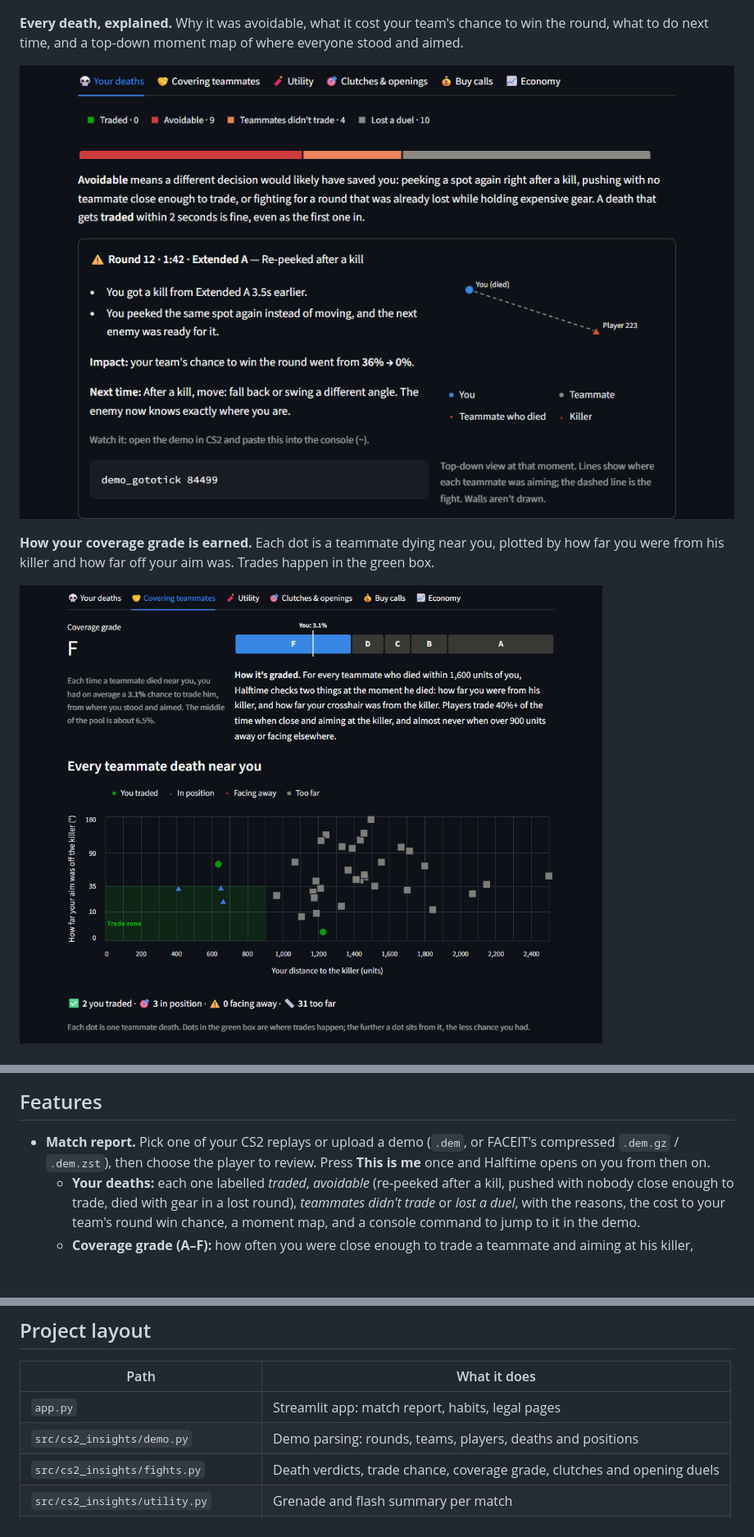
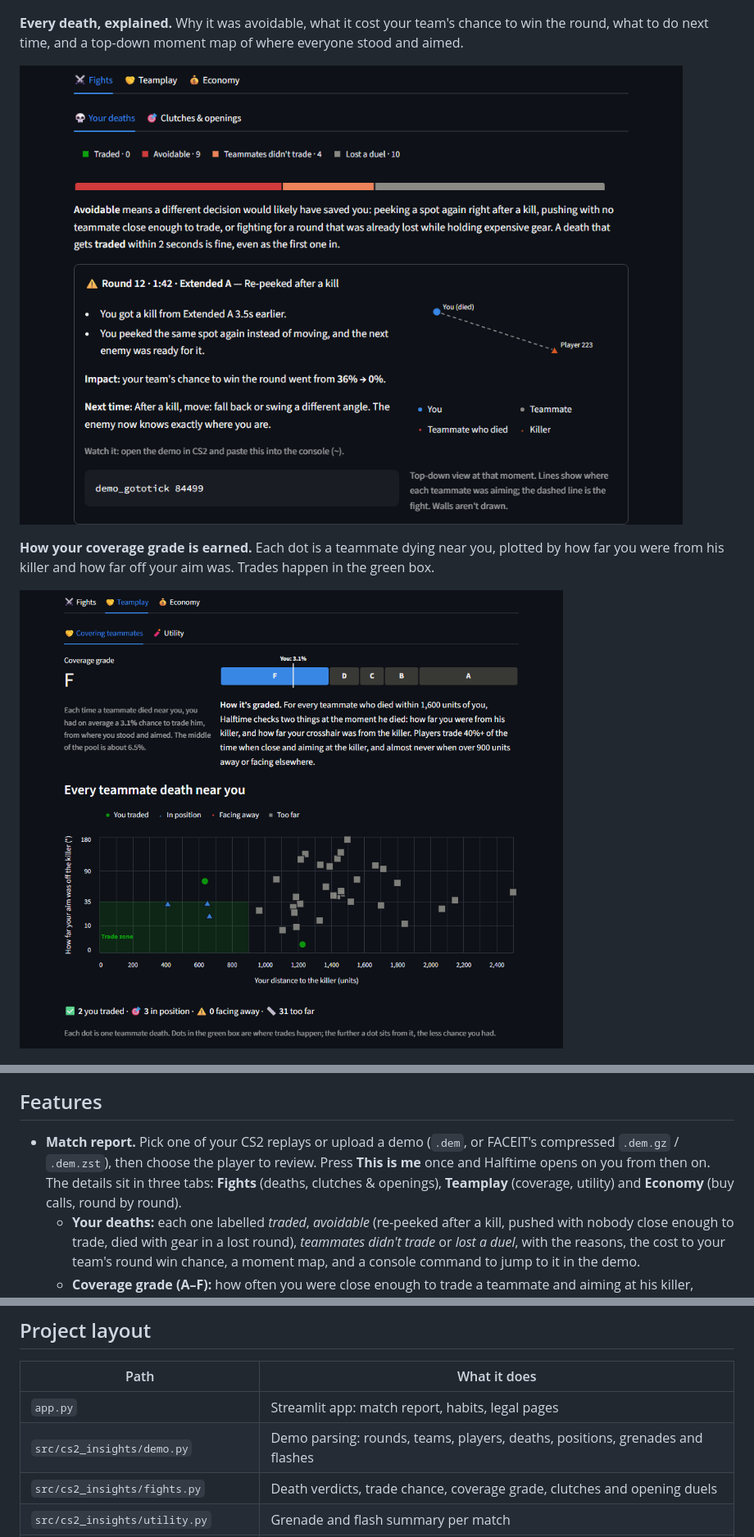
Before and after one commit to akangbang/cs2-insights, a Markdown page: README.md, 3 parts joined by grey strips. Shown at 82% size. GitHub-like rendering; pictures changed too: docs/screenshots/coverage.png, docs/screenshots/deaths.png; blank space fills up the shorter version.

```diff
--- a/README.md
+++ b/README.md
@@ -38,7 +38,7 @@ Real output from real matches. Player names are replaced with stand-ins.
 ![Opening duels by callout](docs/screenshots/openings.png)
 
 ## Features
-- **Match report.** Pick one of your CS2 replays or upload a demo (`.dem`, or FACEIT's compressed `.dem.gz` / `.dem.zst`), then choose the player to review. Press **This is me** once and Halftime opens on you from then on.
+- **Match report.** Pick one of your CS2 replays or upload a demo (`.dem`, or FACEIT's compressed `.dem.gz` / `.dem.zst`), then choose the player to review. Press **This is me** once and Halftime opens on you from then on. The details sit in three tabs: **Fights** (deaths, clutches & openings), **Teamplay** (coverage, utility) and **Economy** (buy calls, round by round).
   - **Your deaths:** each one labelled *traded*, *avoidable* (re-peeked after a kill, pushed with nobody close enough to trade, died with gear in a lost round), *teammates didn't trade* or *lost a duel*, with the reasons, the cost to your team's round win chance, a moment map, and a console command to jump to it in the demo.
   - **Coverage grade (A–F):** how often you were close enough to trade a teammate and aiming at his killer, graded against every player in the pool, with moments to repeat and to fix.
   - **Utility:** grenades thrown, enemies flashed per flash, teammates flashed, grenade damage, and deaths with unused grenades, against the match average.
@@ -95,7 +95,7 @@ python -m cs2_insights.link add https://steamcommunity.com/id/<name> CSGO-xxxxx-
 | Path | What it does |
 |---|---|
 | `app.py` | Streamlit app: match report, habits, legal pages |
-| `src/cs2_insights/demo.py` | Demo parsing: rounds, teams, players, deaths and positions |
+| `src/cs2_insights/demo.py` | Demo parsing: rounds, teams, players, deaths, positions, grenades and flashes |
 | `src/cs2_insights/fights.py` | Death verdicts, trade chance, coverage grade, clutches and opening duels |
 | `src/cs2_insights/utility.py` | Grenade and flash summary per match |
 | `src/cs2_insights/progress.py` | Match-by-match history for progress and the weekly focus |
```
Also changed, not shown: docs/screenshots/clutches.png, docs/screenshots/utility.png, 2 other files.
